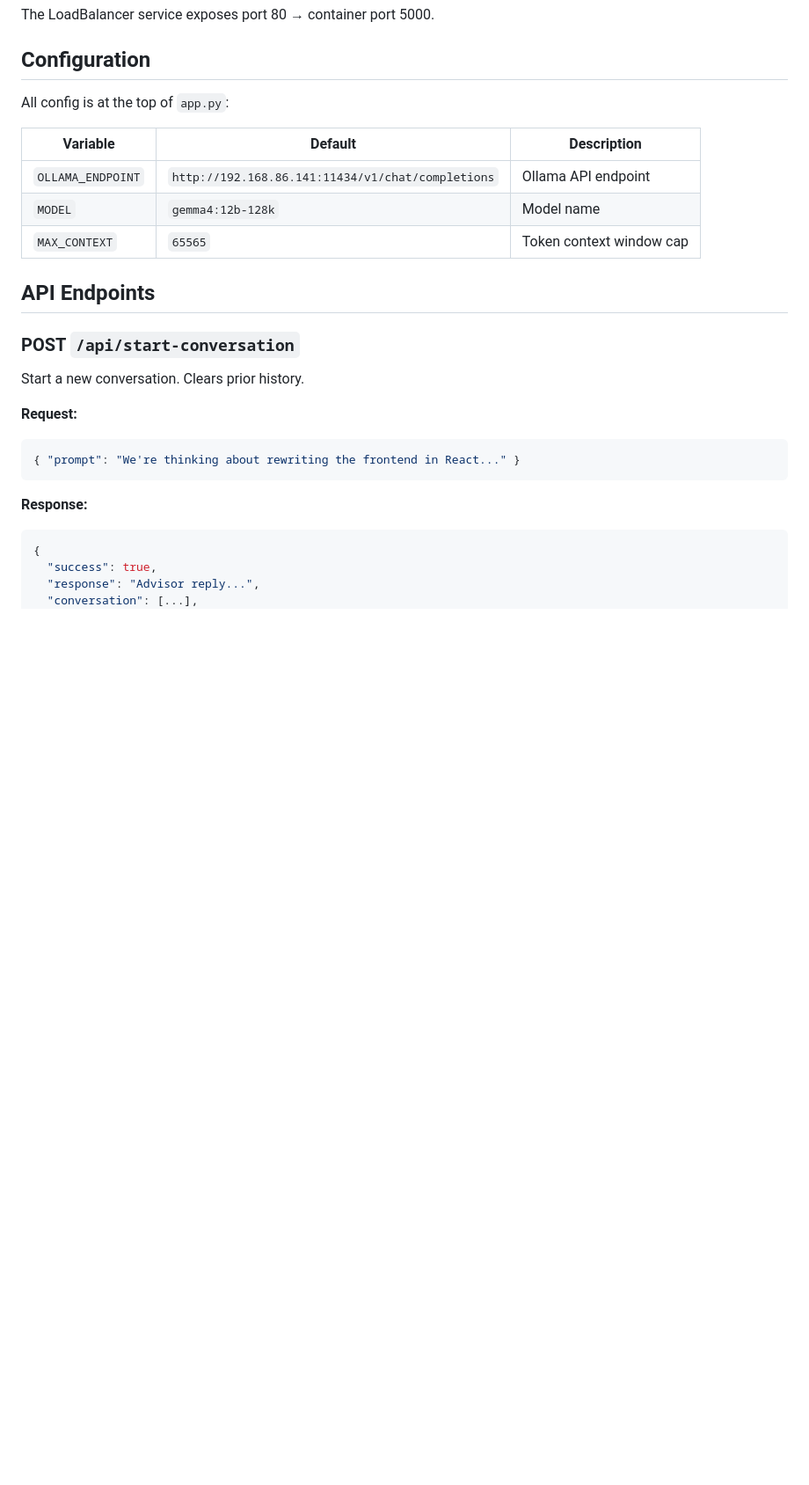
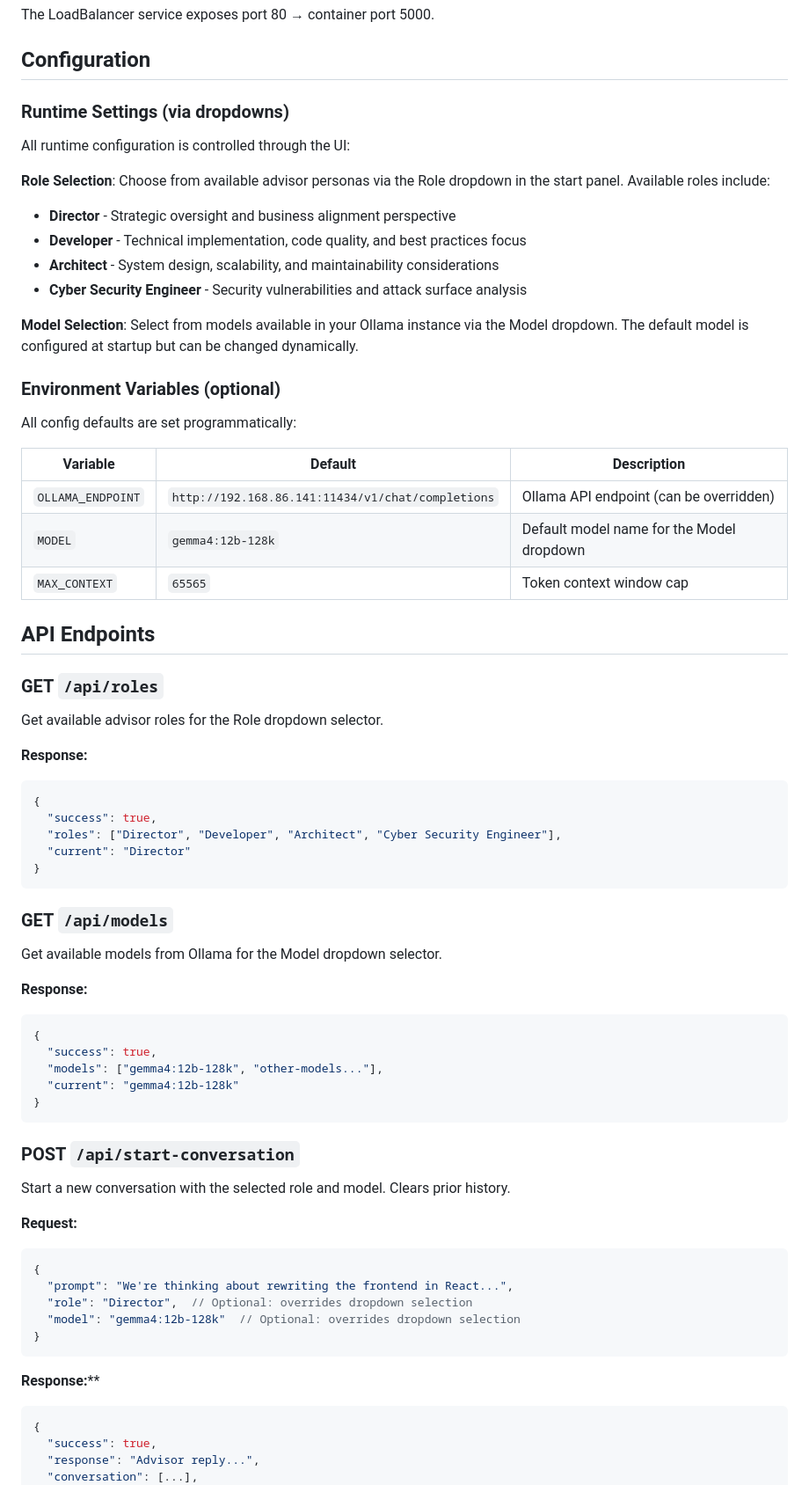
Before and after one commit to kevindornellas/AI-Web, a Markdown page: README.md, the part around one of its changes. Shown at 88% size. Drawn GitHub-style; blank space fills up the shorter version.

````diff
--- a/README.md
+++ b/README.md
@@ -44,25 +46,67 @@ The LoadBalancer service exposes port 80 → container port 5000.
 
 ## Configuration
 
-All config is at the top of `app.py`:
+### Runtime Settings (via dropdowns)
+
+All runtime configuration is controlled through the UI:
+
+**Role Selection**: Choose from available advisor personas via the Role dropdown in the start panel. Available roles include:
+- **Director** - Strategic oversight and business alignment perspective
+- **Developer** - Technical implementation, code quality, and best practices focus
+- **Architect** - System design, scalability, and maintainability considerations
+- **Cyber Security Engineer** - Security vulnerabilities and attack surface analysis
+
+**Model Selection**: Select from models available in your Ollama instance via the Model dropdown. The default model is configured at startup but can be changed dynamically.
+
+### Environment Variables (optional)
+
+All config defaults are set programmatically:
 
 | Variable | Default | Description |
 |---|---|---|
-| `OLLAMA_ENDPOINT` | `http://192.168.86.141:11434/v1/chat/completions` | Ollama API endpoint |
-| `MODEL` | `gemma4:12b-128k` | Model name |
+| `OLLAMA_ENDPOINT` | `http://192.168.86.141:11434/v1/chat/completions` | Ollama API endpoint (can be overridden) |
+| `MODEL` | `gemma4:12b-128k` | Default model name for the Model dropdown |
 | `MAX_CONTEXT` | `65565` | Token context window cap |
 
 ## API Endpoints
 
+### GET `/api/roles`
+Get available advisor roles for the Role dropdown selector.
+
+**Response:**
+```json
+{
+  "success": true,
+  "roles": ["Director", "Developer", "Architect", "Cyber Security Engineer"],
+  "current": "Director"
+}
+```
+
+### GET `/api/models`
+Get available models from Ollama for the Model dropdown selector.
+
+**Response:**
+```json
+{
+  "success": true,
+  "models": ["gemma4:12b-128k", "other-models..."],
+  "current": "gemma4:12b-128k"
+}
+```
+
 ### POST `/api/start-conversation`
-Start a new conversation. Clears prior history.
+Start a new conversation with the selected role and model. Clears prior history.
 
 **Request:**
 ```json
-{ "prompt": "We're thinking about rewriting the frontend in React..." }
+{
+  "prompt": "We're thinking about rewriting the frontend in React...",
+  "role": "Director",  // Optional: overrides dropdown selection
+  "model": "gemma4:12b-128k"  // Optional: overrides dropdown selection
+}
 ```
 
-**Response:**
+**Response:****
 ```json
 {
   "success": true,
````
Also changed, not shown: other parts of README.md (+17 -30 lines).
